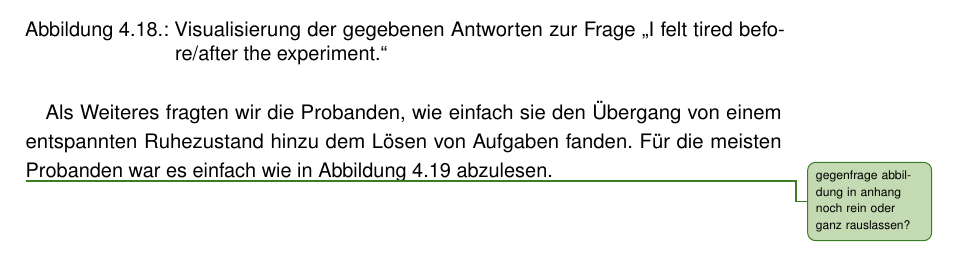
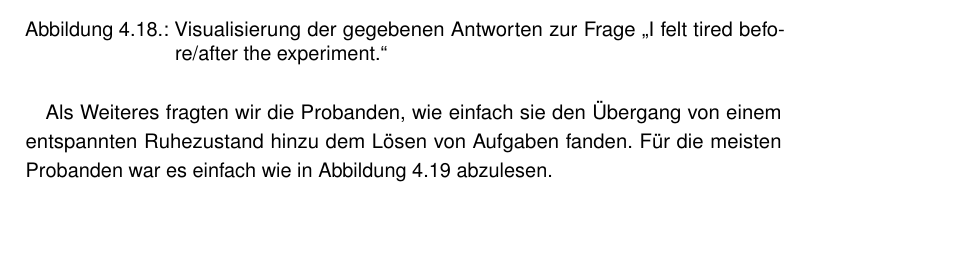
Before and after one commit to tlahmann/mci-af, a LaTeX thesis (MCI-Resync-Documentation.tex, which reads chapters/52Results.tex): part of page 48 of 76, cut so that both start at the same text, the shorter picture padded with empty space. Compiled offline with pdfLaTeX.

Commit message:
Remove todo

```diff
--- a/chapters/52Results.tex
+++ b/chapters/52Results.tex
@@ -220,8 +220,6 @@ Auf die Frage, ob die Probanden vor der Studie müde waren kamen sehr breit gemi
 
 Als Weiteres fragten wir die Probanden, wie einfach sie den Übergang von einem entspannten Ruhezustand hinzu dem Lösen von Aufgaben fanden. Für die meisten Probanden war es einfach wie in Abbildung~\ref{fig:transitionEasy} abzulesen.
 
-\todoTob{gegenfrage abbildung in anhang noch rein oder ganz rauslassen?}
-
 \begin{figure}[H]
 	\centering
 	\includegraphics[width=\textwidth]{./_StudyResults/transitionEasy}
```
